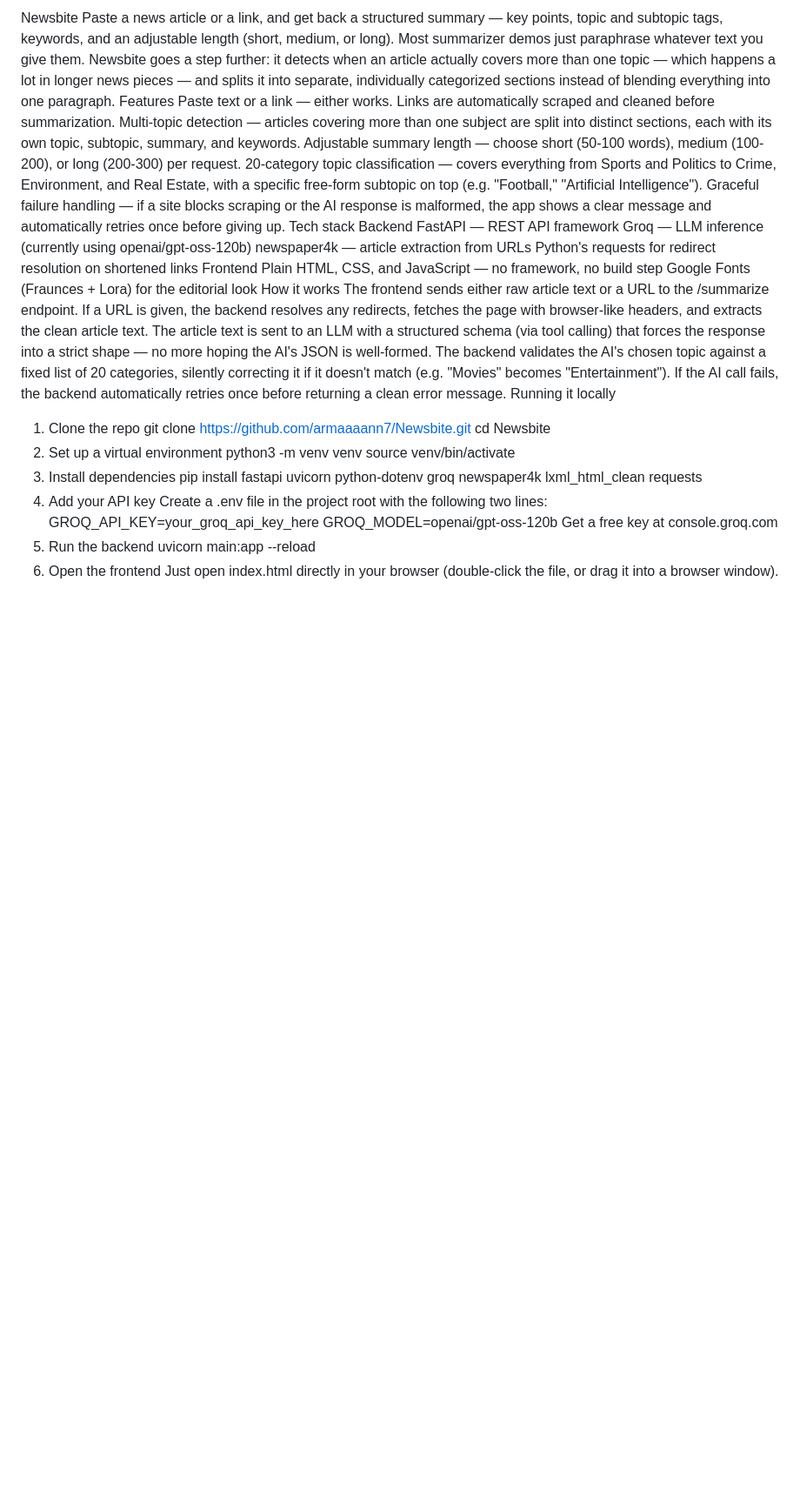
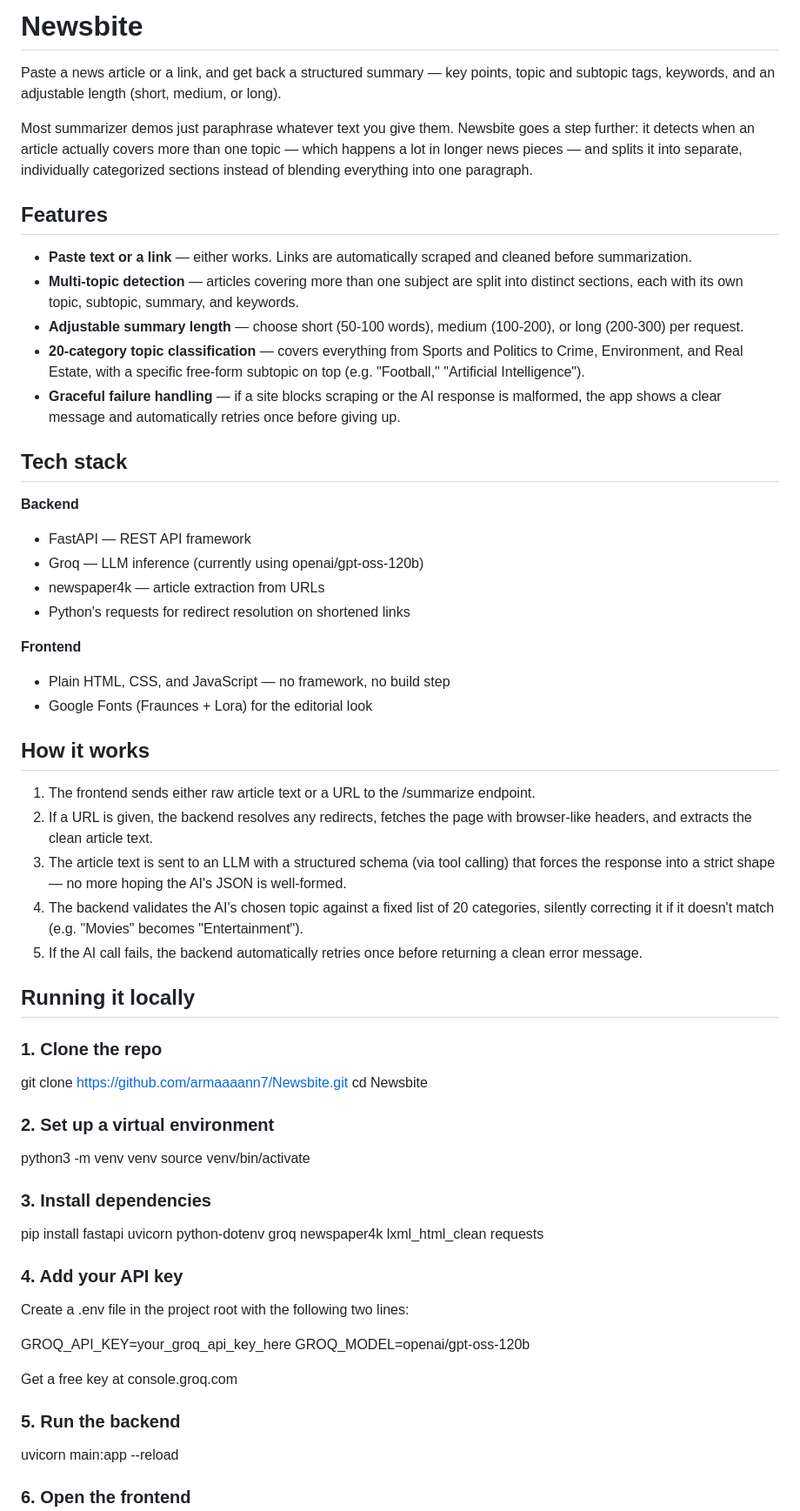
Before and after one commit to armaaaann7/Newsbite, a Markdown page: README.md, the part around one of its changes. Shown at 87% size. Drawn GitHub-style; blank space fills up the shorter version.

Commit message:
Fix README formatting

```diff
--- a/README.md
+++ b/README.md
@@ -1,39 +1,66 @@
-Newsbite
+# Newsbite
+
 Paste a news article or a link, and get back a structured summary — key points, topic and subtopic tags, keywords, and an adjustable length (short, medium, or long).
+
 Most summarizer demos just paraphrase whatever text you give them. Newsbite goes a step further: it detects when an article actually covers more than one topic — which happens a lot in longer news pieces — and splits it into separate, individually categorized sections instead of blending everything into one paragraph.
-Features
-Paste text or a link — either works. Links are automatically scraped and cleaned before summarization.
-Multi-topic detection — articles covering more than one subject are split into distinct sections, each with its own topic, subtopic, summary, and keywords.
-Adjustable summary length — choose short (50-100 words), medium (100-200), or long (200-300) per request.
-20-category topic classification — covers everything from Sports and Politics to Crime, Environment, and Real Estate, with a specific free-form subtopic on top (e.g. "Football," "Artificial Intelligence").
-Graceful failure handling — if a site blocks scraping or the AI response is malformed, the app shows a clear message and automatically retries once before giving up.
-Tech stack
-Backend
-FastAPI — REST API framework
-Groq — LLM inference (currently using openai/gpt-oss-120b)
-newspaper4k — article extraction from URLs
-Python's requests for redirect resolution on shortened links
-Frontend
-Plain HTML, CSS, and JavaScript — no framework, no build step
-Google Fonts (Fraunces + Lora) for the editorial look
-How it works
-The frontend sends either raw article text or a URL to the /summarize endpoint.
-If a URL is given, the backend resolves any redirects, fetches the page with browser-like headers, and extracts the clean article text.
-The article text is sent to an LLM with a structured schema (via tool calling) that forces the response into a strict shape — no more hoping the AI's JSON is well-formed.
-The backend validates the AI's chosen topic against a fixed list of 20 categories, silently correcting it if it doesn't match (e.g. "Movies" becomes "Entertainment").
-If the AI call fails, the backend automatically retries once before returning a clean error message.
-Running it locally
-1. Clone the repo
-git clone https://github.com/armaaaann7/Newsbite.git cd Newsbite
-2. Set up a virtual environment
-python3 -m venv venv source venv/bin/activate
-3. Install dependencies
+
+## Features
+
+- **Paste text or a link** — either works. Links are automatically scraped and cleaned before summarization.
+- **Multi-topic detection** — articles covering more than one subject are split into distinct sections, each with its own topic, subtopic, summary, and keywords.
+- **Adjustable summary length** — choose short (50-100 words), medium (100-200), or long (200-300) per request.
+- **20-category topic classification** — covers everything from Sports and Politics to Crime, Environment, and Real Estate, with a specific free-form subtopic on top (e.g. "Football," "Artificial Intelligence").
+- **Graceful failure handling** — if a site blocks scraping or the AI response is malformed, the app shows a clear message and automatically retries once before giving up.
+
+## Tech stack
+
+**Backend**
+- FastAPI — REST API framework
+- Groq — LLM inference (currently using openai/gpt-oss-120b)
+- newspaper4k — article extraction from URLs
+- Python's requests for redirect resolution on shortened links
+
+**Frontend**
+- Plain HTML, CSS, and JavaScript — no framework, no build step
+- Google Fonts (Fraunces + Lora) for the editorial look
+
+## How it works
+
+1. The frontend sends either raw article text or a URL to the /summarize endpoint.
+2. If a URL is given, the backend resolves any redirects, fetches the page with browser-like headers, and extracts the clean article text.
+3. The article text is sent to an LLM with a structured schema (via tool calling) that forces the response into a strict shape — no more hoping the AI's JSON is well-formed.
+4. The backend validates the AI's chosen topic against a fixed list of 20 categories, silently correcting it if it doesn't match (e.g. "Movies" becomes "Entertainment").
+5. If the AI call fails, the backend automatically retries once before returning a clean error message.
+
+## Running it locally
+
+### 1. Clone the repo
+
+git clone https://github.com/armaaaann7/Newsbite.git
+cd Newsbite
+
+### 2. Set up a virtual environment
+
+python3 -m venv venv
+source venv/bin/activate
+
+### 3. Install dependencies
+
 pip install fastapi uvicorn python-dotenv groq newspaper4k lxml_html_clean requests
-4. Add your API key
+
+### 4. Add your API key
+
 Create a .env file in the project root with the following two lines:
-GROQ_API_KEY=your_groq_api_key_here GROQ_MODEL=openai/gpt-oss-120b
+
+GROQ_API_KEY=your_groq_api_key_here
+GROQ_MODEL=openai/gpt-oss-120b
+
 Get a free key at console.groq.com
-5. Run the backend
+
+### 5. Run the backend
+
 uvicorn main:app --reload
-6. Open the frontend
+
+### 6. Open the frontend
+
 Just open index.html directly in your browser (double-click the file, or drag it into a browser window).
```
Also changed, not shown: other parts of README.md (+15 -11 lines).
